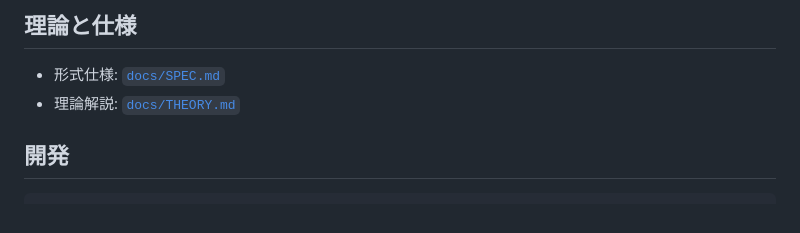
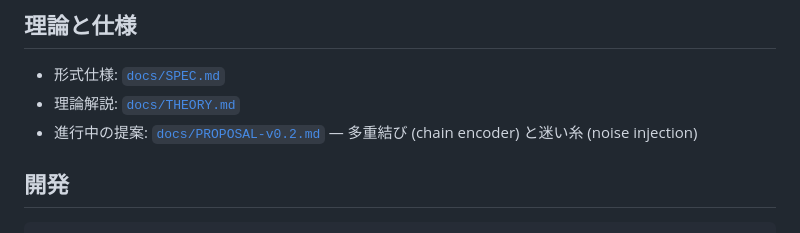
Before and after one commit to masaki-09/musubi, a Markdown page: README.md, the part around the change. GitHub-like rendering.

```diff
--- a/README.md
+++ b/README.md
@@ -65,6 +65,7 @@ musubi decrypt -k my.key -i love.json
 
 - 形式仕様: [`docs/SPEC.md`](docs/SPEC.md)
 - 理論解説: [`docs/THEORY.md`](docs/THEORY.md)
+- 進行中の提案: [`docs/PROPOSAL-v0.2.md`](docs/PROPOSAL-v0.2.md) — 多重結び (chain encoder) と迷い糸 (noise injection)
 
 ## 開発
 
```
Also changed, not shown: docs/PROPOSAL-v0.2.md (added, +227 -0 lines).
